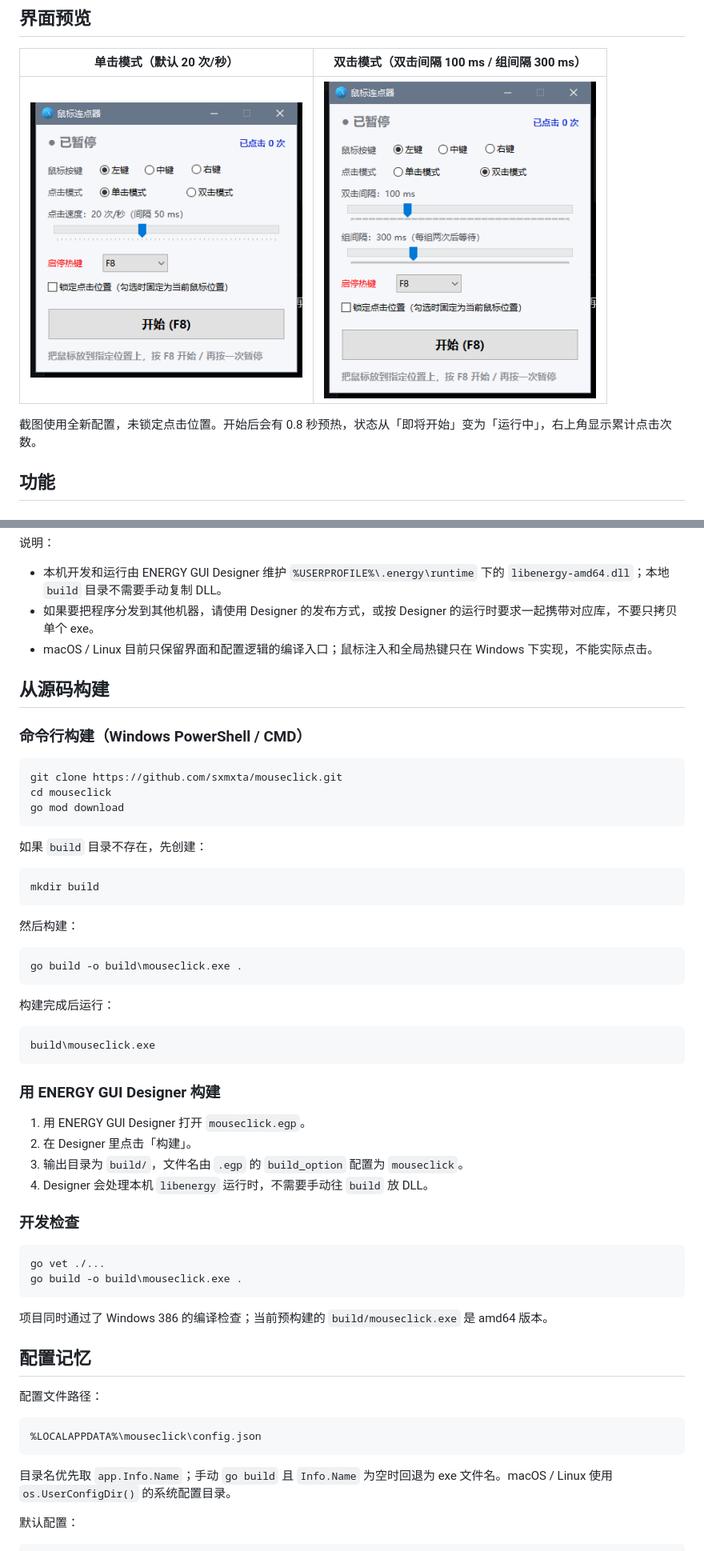
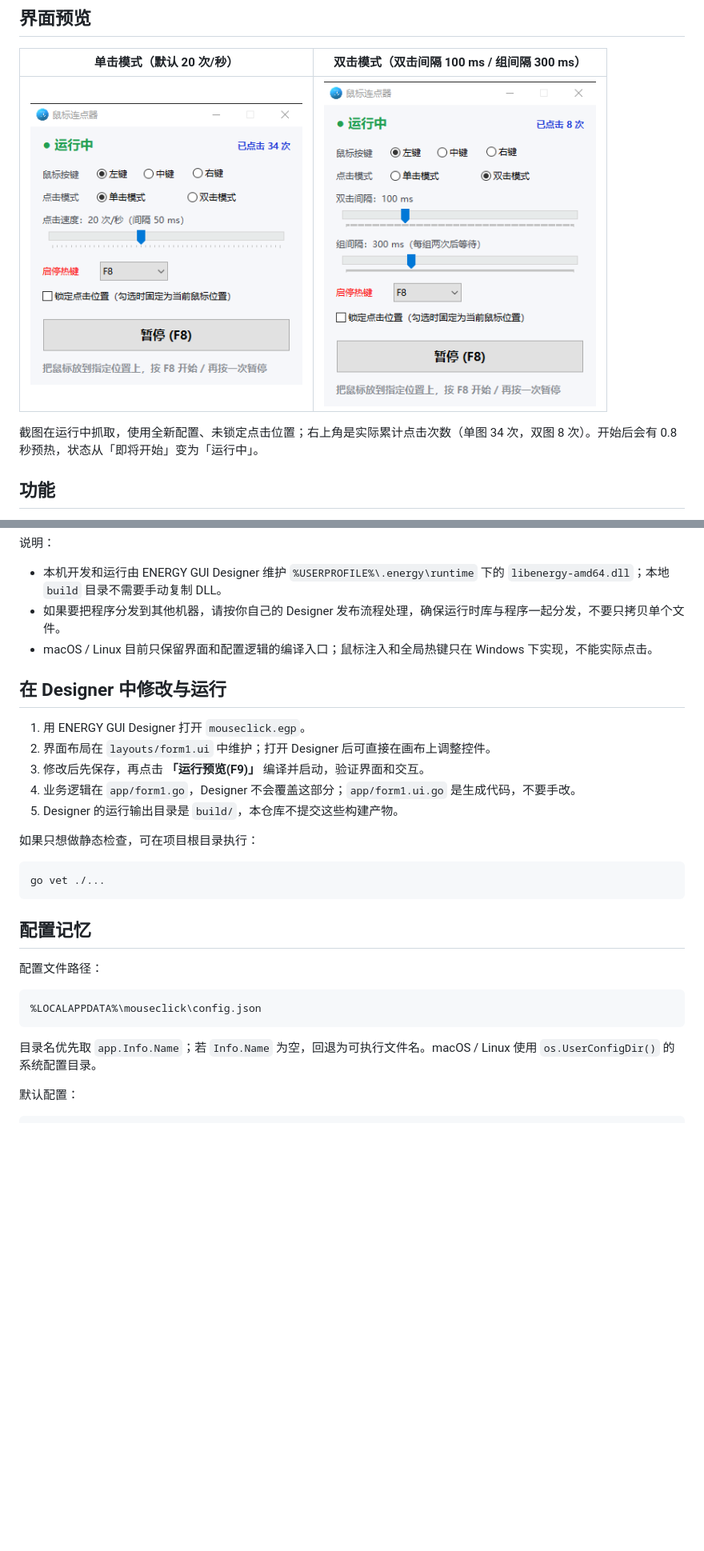
Before and after one commit to sxmxta/mouseclick, a Markdown page: README.md, 2 parts joined by grey strips. Shown at 80% size. Drawn GitHub-style; pictures changed too: docs/images/double-mode.png, docs/images/single-mode.png; blank space fills up the shorter version.

Commit message:
docs: 改为 Designer 运行说明并更新带点击计数的截图

````diff
--- a/README.md
+++ b/README.md
@@ -16,7 +16,7 @@
 |:---:|:---:|
 | <img src="docs/images/single-mode.png" width="340" alt="单击模式界面"> | <img src="docs/images/double-mode.png" width="340" alt="双击模式界面"> |
 
-截图使用全新配置，未锁定点击位置。开始后会有 0.8 秒预热，状态从「即将开始」变为「运行中」，右上角显示累计点击次数。
+截图在运行中抓取，使用全新配置、未锁定点击位置；右上角是实际累计点击次数（单图 34 次，双图 8 次）。开始后会有 0.8 秒预热，状态从「即将开始」变为「运行中」。
 
 ## 功能
 
@@ -83,52 +88,22 @@ main.go
 说明：
 
 - 本机开发和运行由 ENERGY GUI Designer 维护 `%USERPROFILE%\.energy\runtime` 下的 `libenergy-amd64.dll`；本地 `build` 目录不需要手动复制 DLL。
-- 如果要把程序分发到其他机器，请使用 Designer 的发布方式，或按 Designer 的运行时要求一起携带对应库，不要只拷贝单个 exe。
+- 如果要把程序分发到其他机器，请按你自己的 Designer 发布流程处理，确保运行时库与程序一起分发，不要只拷贝单个文件。
 - macOS / Linux 目前只保留界面和配置逻辑的编译入口；鼠标注入和全局热键只在 Windows 下实现，不能实际点击。
 
-## 从源码构建
-
-### 命令行构建（Windows PowerShell / CMD）
-
-```bat
-git clone https://github.com/sxmxta/mouseclick.git
-cd mouseclick
-go mod download
-```
-
-如果 `build` 目录不存在，先创建：
-
-```bat
-mkdir build
-```
-
-然后构建：
-
-```bat
-go build -o build\mouseclick.exe .
-```
-
-构建完成后运行：
-
-```bat
-build\mouseclick.exe
-```
-
-### 用 ENERGY GUI Designer 构建
+## 在 Designer 中修改与运行
 
 1. 用 ENERGY GUI Designer 打开 `mouseclick.egp`。
-2. 在 Designer 里点击「构建」。
-3. 输出目录为 `build/`，文件名由 `.egp` 的 `build_option` 配置为 `mouseclick`。
-4. Designer 会处理本机 `libenergy` 运行时，不需要手动往 `build` 放 DLL。
+2. 界面布局在 `layouts/form1.ui` 中维护；打开 Designer 后可直接在画布上调整控件。
+3. 修改后先保存，再点击 **「运行预览(F9)」** 编译并启动，验证界面和交互。
+4. 业务逻辑在 `app/form1.go`，Designer 不会覆盖这部分；`app/form1.ui.go` 是生成代码，不要手改。
+5. Designer 的运行输出目录是 `build/`，本仓库不提交这些构建产物。
 
-### 开发检查
+如果只想做静态检查，可在项目根目录执行：
 
 ```bat
 go vet ./...
-go build -o build\mouseclick.exe .
 ```
-
-项目同时通过了 Windows 386 的编译检查；当前预构建的 `build/mouseclick.exe` 是 amd64 版本。
 
 ## 配置记忆
 
@@ -138,7 +113,7 @@ go build -o build\mouseclick.exe .
 %LOCALAPPDATA%\mouseclick\config.json
 ```
 
-目录名优先取 `app.Info.Name`；手动 `go build` 且 `Info.Name` 为空时回退为 exe 文件名。macOS / Linux 使用 `os.UserConfigDir()` 的系统配置目录。
+目录名优先取 `app.Info.Name`；若 `Info.Name` 为空，回退为可执行文件名。macOS / Linux 使用 `os.UserConfigDir()` 的系统配置目录。
 
 默认配置：
 
````
Also changed, not shown: other parts of README.md (+14 -9 lines), 2 other files.
